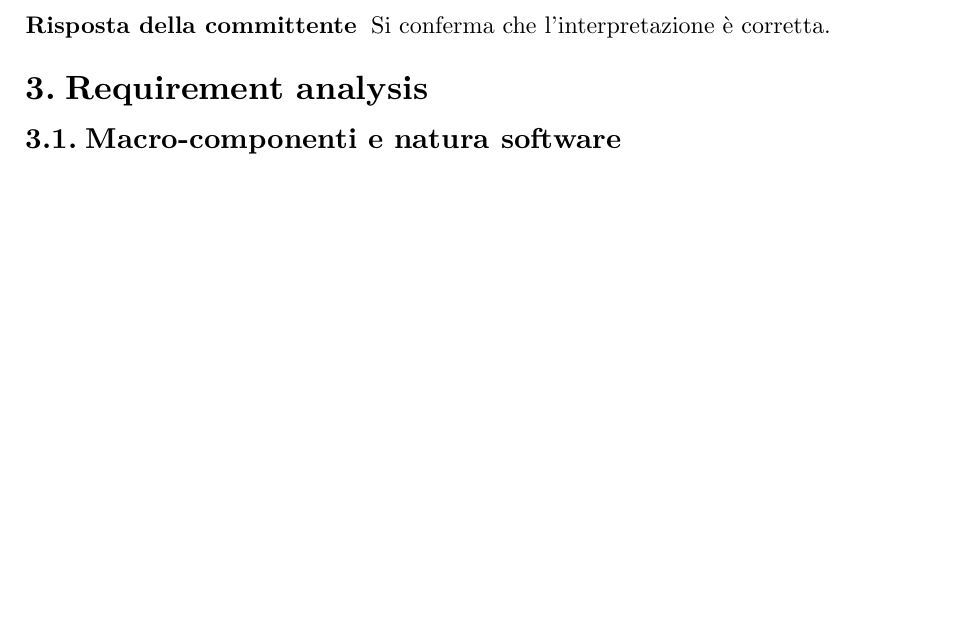
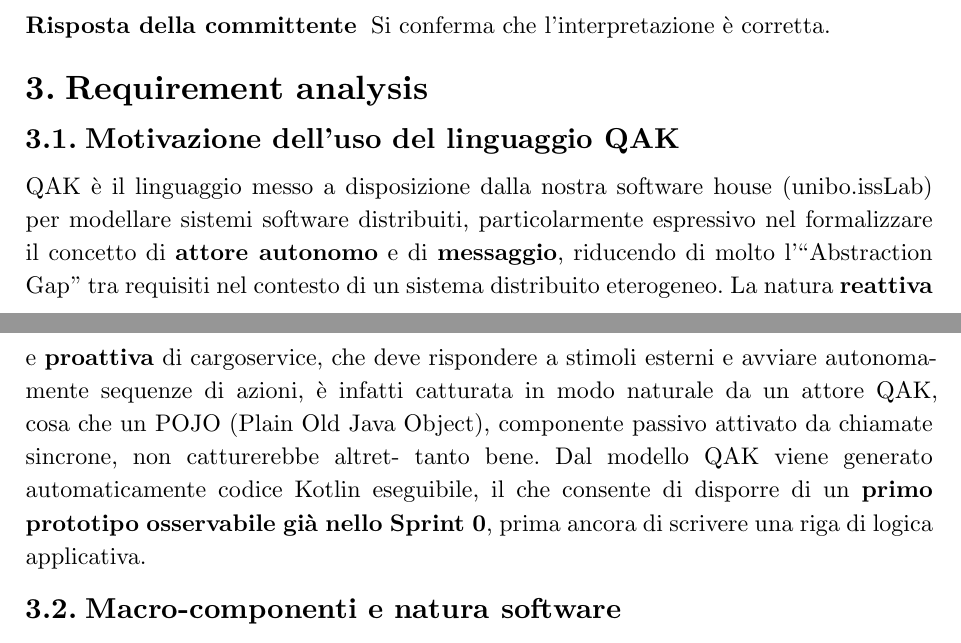
Before and after one commit to chirichexe/iss-2026, a Typst document (sprint0/docs/sprint0.typ): part of page 3 of 9 before the commit and two parts of pages 3 and 4 of 10 after it, the two joined at a grey line, cut so that both start at the same text, the shorter picture padded with empty space. The pictures show the PDF file sprint0/docs/sprint0.pdf that the author committed with the source.

Commit message:
update: sprint0

```diff
--- a/sprint0/docs/sprint0.typ
+++ b/sprint0/docs/sprint0.typ
@@ -68,6 +68,18 @@ L'azienda richiede di realizzare un servizio denominato *cargoservice* con il se
 // =============================================================================
 = Requirement analysis
 // =============================================================================
+
+== Motivazione dell’uso del linguaggio QAK
+QAK è il linguaggio messo a disposizione dalla nostra software house (unibo.issLab)
+per modellare sistemi software distribuiti, particolarmente espressivo nel formalizzare
+il concetto di *attore autonomo* e di *messaggio*, riducendo di molto l’“Abstraction
+Gap” tra requisiti nel contesto di un sistema distribuito eterogeneo. La natura *reattiva* e *proattiva* di cargoservice, che
+deve rispondere a stimoli esterni e avviare autonomamente sequenze di azioni, è infatti
+catturata in modo naturale da un attore QAK, cosa che un POJO (Plain Old Java
+Object), componente passivo attivato da chiamate sincrone, non catturerebbe altret-
+tanto bene. Dal modello QAK viene generato automaticamente codice Kotlin eseguibile,
+il che consente di disporre di un *primo prototipo osservabile già nello Sprint 0*,
+prima ancora di scrivere una riga di logica applicativa.
 
 == Macro-componenti e natura software
 
```
Also changed, not shown: sprint0/docs/sprint0.pdf.
